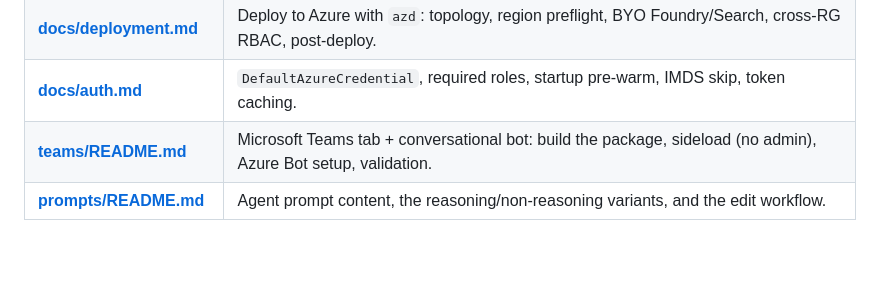
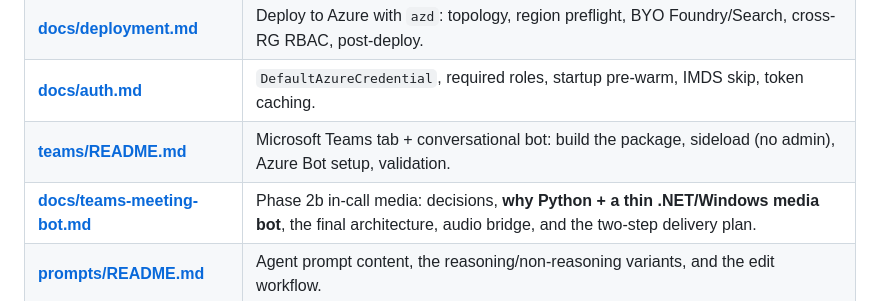
Before and after one commit to SridharArrabelly/mtn-exec-copilot, a Markdown page: README.md, the part around the change. Rendered like a GitHub page; blank space fills up the shorter version.

```diff
--- a/README.md
+++ b/README.md
@@ -70,6 +70,7 @@ Full walkthrough — building the search index, smoke tests, developer mode —
 | **[docs/deployment.md](docs/deployment.md)** | Deploy to Azure with `azd`: topology, region preflight, BYO Foundry/Search, cross-RG RBAC, post-deploy. |
 | **[docs/auth.md](docs/auth.md)** | `DefaultAzureCredential`, required roles, startup pre-warm, IMDS skip, token caching. |
 | **[teams/README.md](teams/README.md)** | Microsoft Teams tab + conversational bot: build the package, sideload (no admin), Azure Bot setup, validation. |
+| **[docs/teams-meeting-bot.md](docs/teams-meeting-bot.md)** | Phase 2b in-call media: decisions, **why Python + a thin .NET/Windows media bot**, the final architecture, audio bridge, and the two-step delivery plan. |
 | **[prompts/README.md](prompts/README.md)** | Agent prompt content, the reasoning/non-reasoning variants, and the edit workflow. |
 
 ## References & Acknowledgements
```
Also changed, not shown: docs/teams-meeting-bot.md (added, +342 -0 lines).
